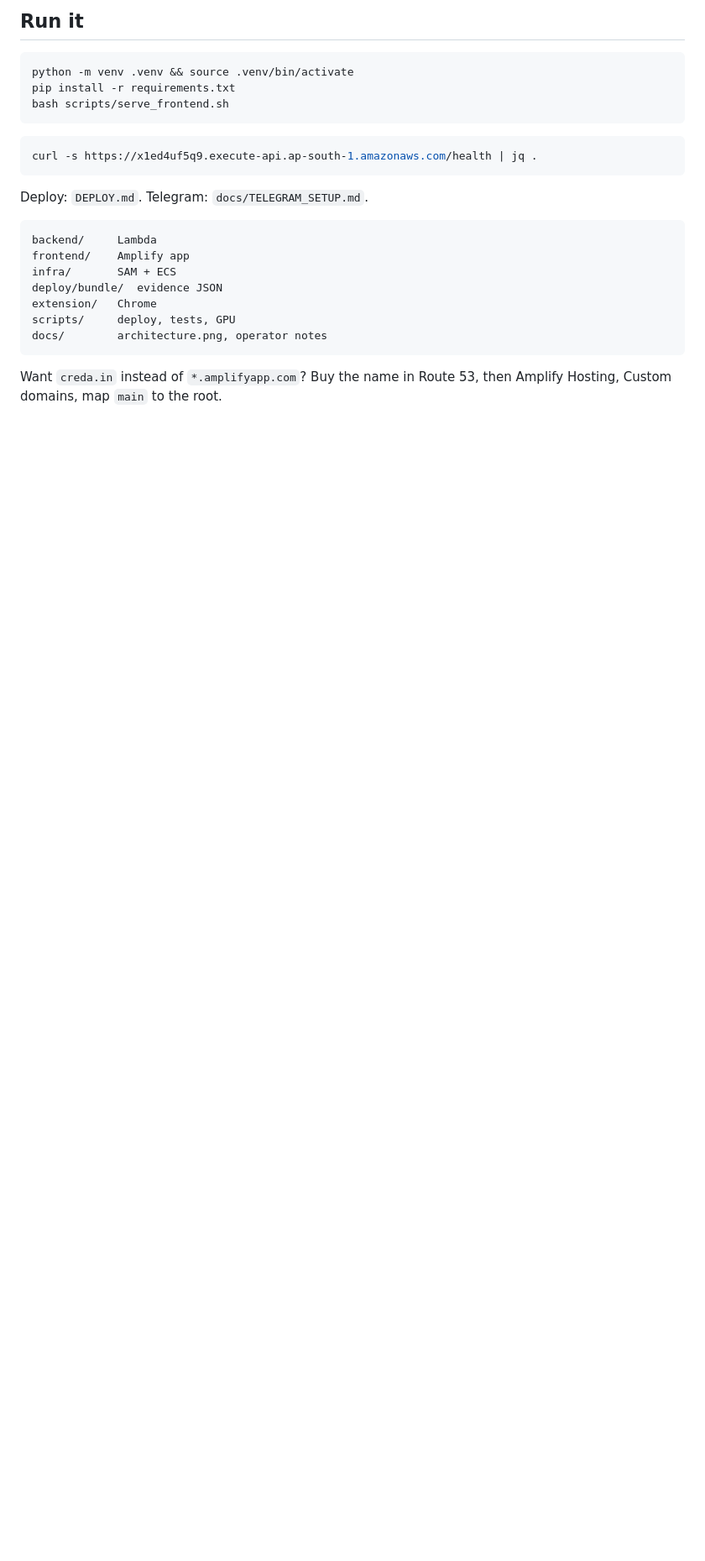
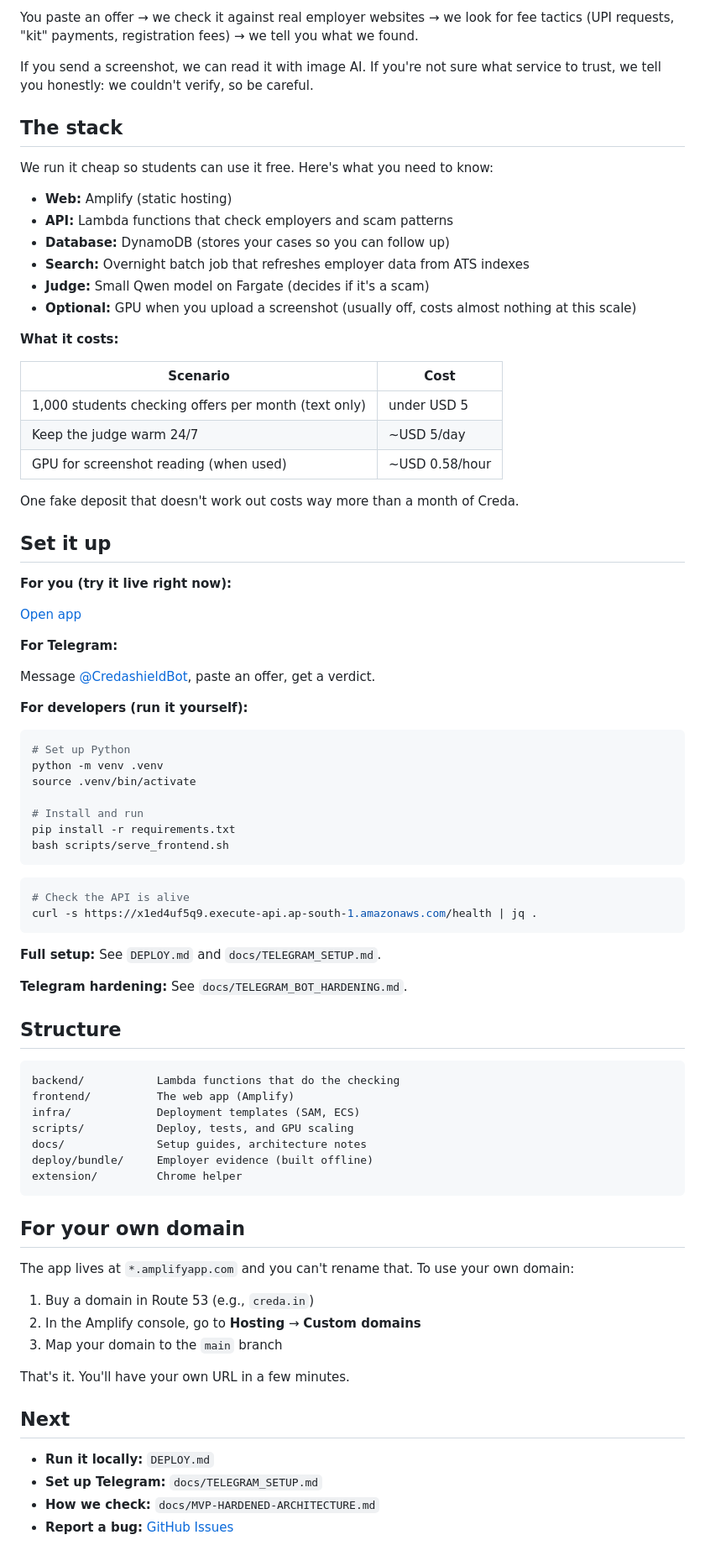
Before and after one commit to Siva-Sainath/Creda, a Markdown page: README.md, the part around one of its changes. Shown at 84% size. Drawn GitHub-style; blank space fills up the shorter version.

Commit message:
Clean up the README.

````diff
--- a/README.md
+++ b/README.md
@@ -57,26 +51,85 @@ HTTP API instead of REST (cheaper for this traffic). Evidence bundle is built of
 
-## Run it
+You paste an offer → we check it against real employer websites → we look for fee tactics (UPI requests, "kit" payments, registration fees) → we tell you what we found.
+
+If you send a screenshot, we can read it with image AI. If you're not sure what service to trust, we tell you honestly: we couldn't verify, so be careful.
+
+## The stack
+
+We run it cheap so students can use it free. Here's what you need to know:
+
+- **Web:** Amplify (static hosting)
+- **API:** Lambda functions that check employers and scam patterns
+- **Database:** DynamoDB (stores your cases so you can follow up)
+- **Search:** Overnight batch job that refreshes employer data from ATS indexes
+- **Judge:** Small Qwen model on Fargate (decides if it's a scam)
+- **Optional:** GPU when you upload a screenshot (usually off, costs almost nothing at this scale)
+
+**What it costs:**
+
+| Scenario | Cost |
+|----------|------|
+| 1,000 students checking offers per month (text only) | under USD 5 |
+| Keep the judge warm 24/7 | ~USD 5/day |
+| GPU for screenshot reading (when used) | ~USD 0.58/hour |
+
+One fake deposit that doesn't work out costs way more than a month of Creda.
+
+## Set it up
+
+**For you (try it live right now):**
+
+[Open app](https://main.d32sg54oqu2gcb.amplifyapp.com/)
+
+**For Telegram:**
+
+Message [@CredashieldBot](https://t.me/CredashieldBot), paste an offer, get a verdict.
+
+**For developers (run it yourself):**
 
 ```bash
-python -m venv .venv && source .venv/bin/activate
+# Set up Python
+python -m venv .venv
+source .venv/bin/activate
+
+# Install and run
 pip install -r requirements.txt
 bash scripts/serve_frontend.sh
 ```
 
 ```bash
+# Check the API is alive
 curl -s https://x1ed4uf5q9.execute-api.ap-south-1.amazonaws.com/health | jq .
 ```
 
-Deploy: `DEPLOY.md`. Telegram: `docs/TELEGRAM_SETUP.md`.
+**Full setup:** See `DEPLOY.md` and `docs/TELEGRAM_SETUP.md`.
+
+**Telegram hardening:** See `docs/TELEGRAM_BOT_HARDENING.md`.
+
+## Structure
 
 ```
-backend/     Lambda
-frontend/    Amplify app
-infra/       SAM + ECS
-deploy/bundle/  evidence JSON
-extension/   Chrome
-scripts/     deploy, tests, GPU
-docs/        architecture.png, operator notes
+backend/           Lambda functions that do the checking
+frontend/          The web app (Amplify)
+infra/             Deployment templates (SAM, ECS)
+scripts/           Deploy, tests, and GPU scaling
+docs/              Setup guides, architecture notes
+deploy/bundle/     Employer evidence (built offline)
+extension/         Chrome helper
 ```
 
-Want `creda.in` instead of `*.amplifyapp.com`? Buy the name in Route 53, then Amplify Hosting, Custom domains, map `main` to the root.
+## For your own domain
+
+The app lives at `*.amplifyapp.com` and you can't rename that. To use your own domain:
+
+1. Buy a domain in Route 53 (e.g., `creda.in`)
+2. In the Amplify console, go to **Hosting** → **Custom domains**
+3. Map your domain to the `main` branch
+
+That's it. You'll have your own URL in a few minutes.
+
+## Next
+
+- **Run it locally:** `DEPLOY.md`
+- **Set up Telegram:** `docs/TELEGRAM_SETUP.md`
+- **How we check:** `docs/MVP-HARDENED-ARCHITECTURE.md`
+- **Report a bug:** [GitHub Issues](https://github.com/Siva-Sainath/Creda/issues)
````
Also changed, not shown: other parts of README.md (+28 -34 lines).
